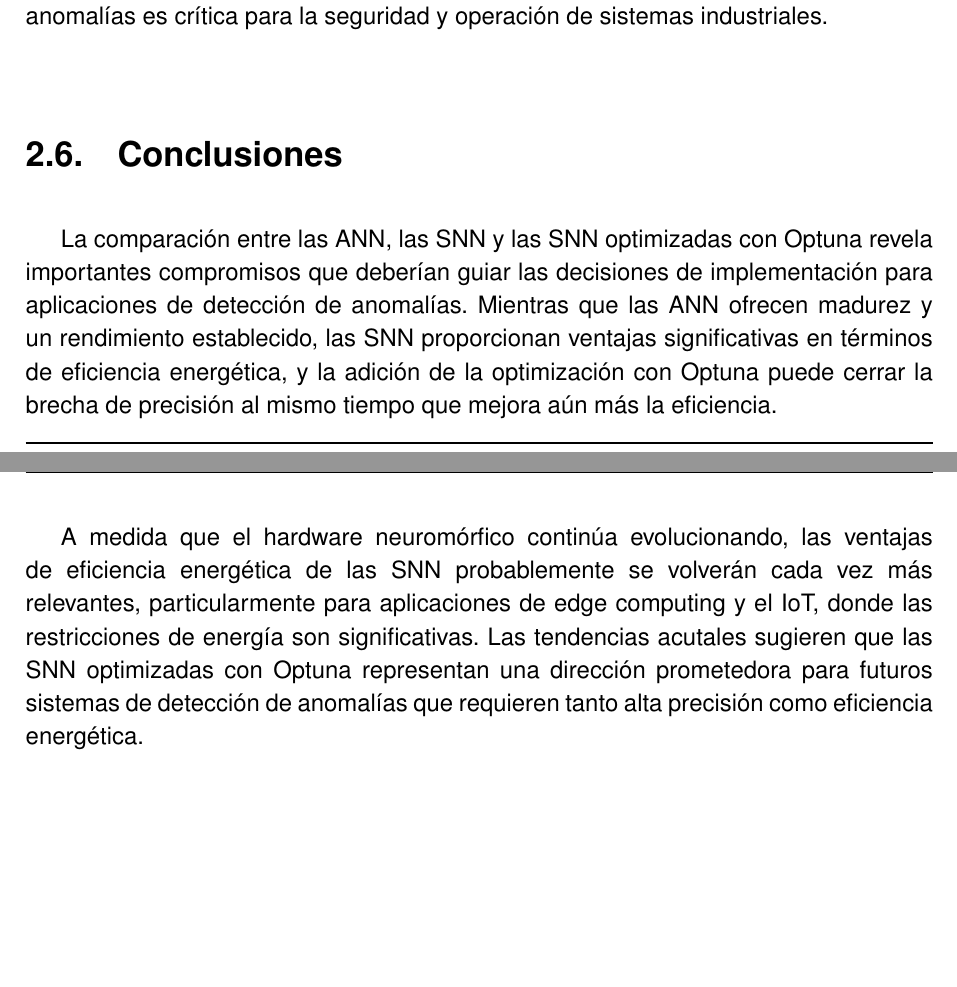
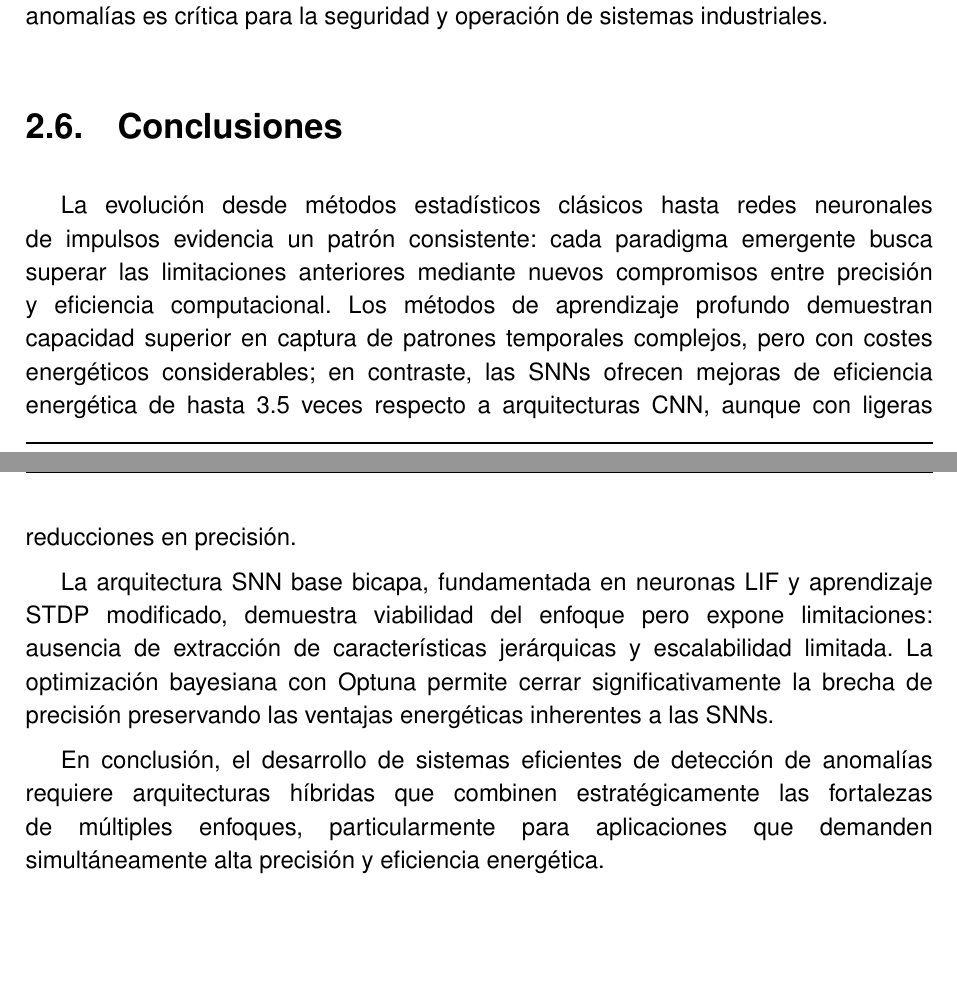
Before and after one commit to JGS9515/tfm_doc, a LaTeX thesis (main.tex, which reads Capitulos/2-Fundamentos Teoricos/2.8 Conclusiones.tex): two parts of pages 39 and 40 of 83, joined at a grey line, cut so that both start at the same text. Compiled offline with pdfLaTeX.

Commit message:
Update conclusions on ANN, SNN, and optimization
Expanded the conclusions section to discuss the evolution from classical statistical methods to spiking neural networks (SNNs), highlighting trade-offs between precision and computational efficiency. Added analysis of SNN base architecture limitations and the impact of Optuna optimization, emphasizing the need for hybrid architectures in anomaly detection applications.

```diff
--- a/Capitulos/2-Fundamentos Teoricos/2.8 Conclusiones.tex
+++ b/Capitulos/2-Fundamentos Teoricos/2.8 Conclusiones.tex
@@ -1,5 +1,7 @@
 \section{Conclusiones}
 
-La comparación entre las ANN, las SNN y las SNN optimizadas con Optuna revela importantes compromisos que deberían guiar las decisiones de implementación para aplicaciones de detección de anomalías. Mientras que las ANN ofrecen madurez y un rendimiento establecido, las SNN proporcionan ventajas significativas en términos de eficiencia energética, y la adición de la optimización con Optuna puede cerrar la brecha de precisión al mismo tiempo que mejora aún más la eficiencia.
+La evolución desde métodos estadísticos clásicos hasta redes neuronales de impulsos evidencia un patrón consistente: cada paradigma emergente busca superar las limitaciones anteriores mediante nuevos compromisos entre precisión y eficiencia computacional. Los métodos de aprendizaje profundo demuestran capacidad superior en captura de patrones temporales complejos, pero con costes energéticos considerables; en contraste, las SNNs ofrecen mejoras de eficiencia energética de hasta 3.5 veces respecto a arquitecturas CNN, aunque con ligeras reducciones en precisión.
 
-A medida que el hardware neuromórfico continúa evolucionando, las ventajas de eficiencia energética de las SNN probablemente se volverán cada vez más relevantes, particularmente para aplicaciones de edge computing y el IoT, donde las restricciones de energía son significativas. Las tendencias acutales sugieren que las SNN optimizadas con Optuna representan una dirección prometedora para futuros sistemas de detección de anomalías que requieren tanto alta precisión como eficiencia energética.
+La arquitectura SNN base bicapa, fundamentada en neuronas LIF y aprendizaje STDP modificado, demuestra viabilidad del enfoque pero expone limitaciones: ausencia de extracción de características jerárquicas y escalabilidad limitada. La optimización bayesiana con Optuna permite cerrar significativamente la brecha de precisión preservando las ventajas energéticas inherentes a las SNNs.
+
+En conclusión, el desarrollo de sistemas eficientes de detección de anomalías requiere arquitecturas híbridas que combinen estratégicamente las fortalezas de múltiples enfoques, particularmente para aplicaciones que demanden simultáneamente alta precisión y eficiencia energética.
```
